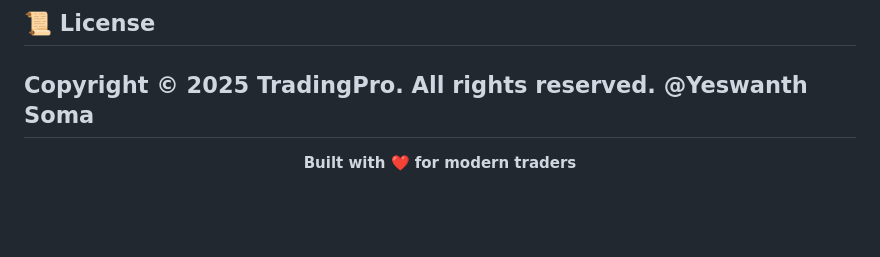
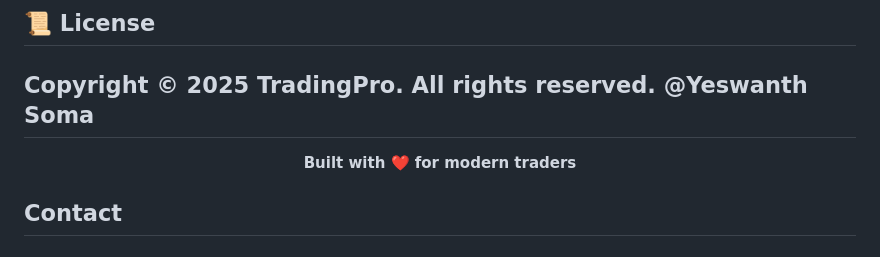
Before and after one commit to Yesh2344/Stock_Dashboard, a Markdown page: README.md, the part around the change. Drawn GitHub-style; blank space fills up the shorter version.

```diff
--- a/README.md
+++ b/README.md
@@ -97,3 +97,5 @@ Copyright © 2025 TradingPro. All rights reserved.
 <p align="center">
   <b>Built with ❤️ for modern traders</b>
 </p>
+
+## Contact
```
